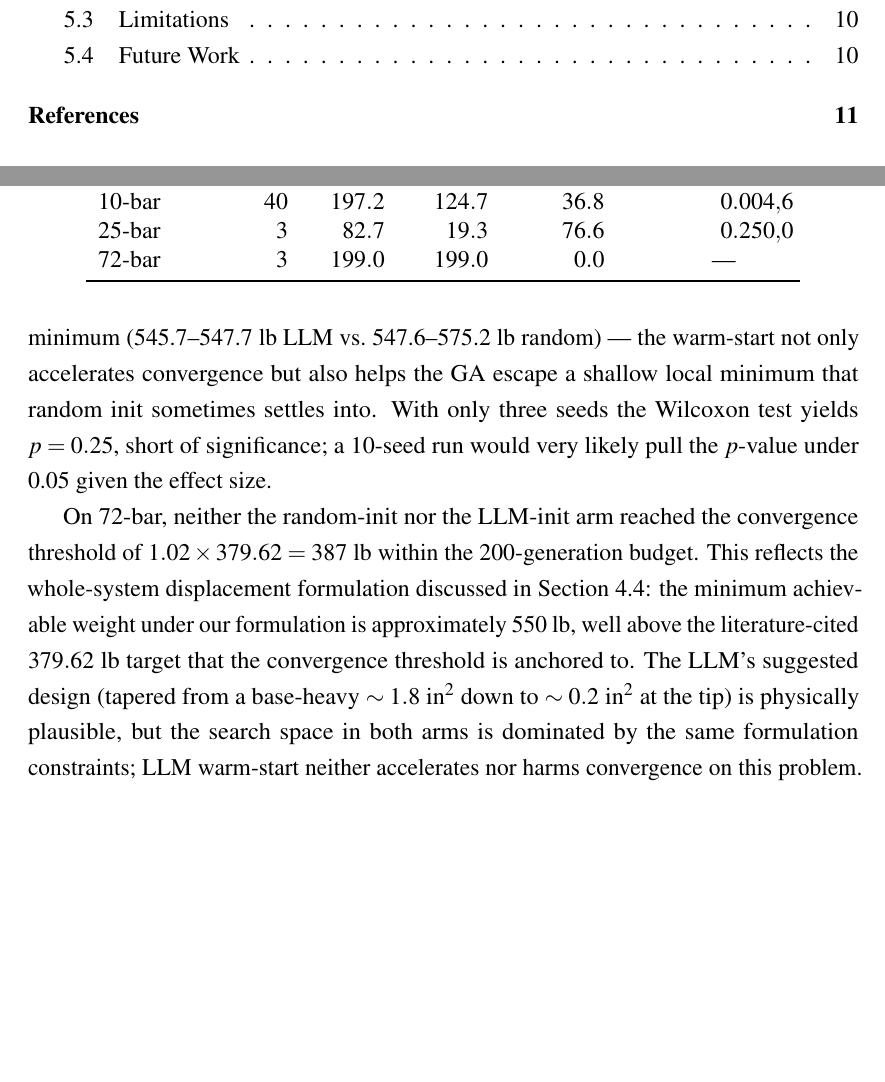
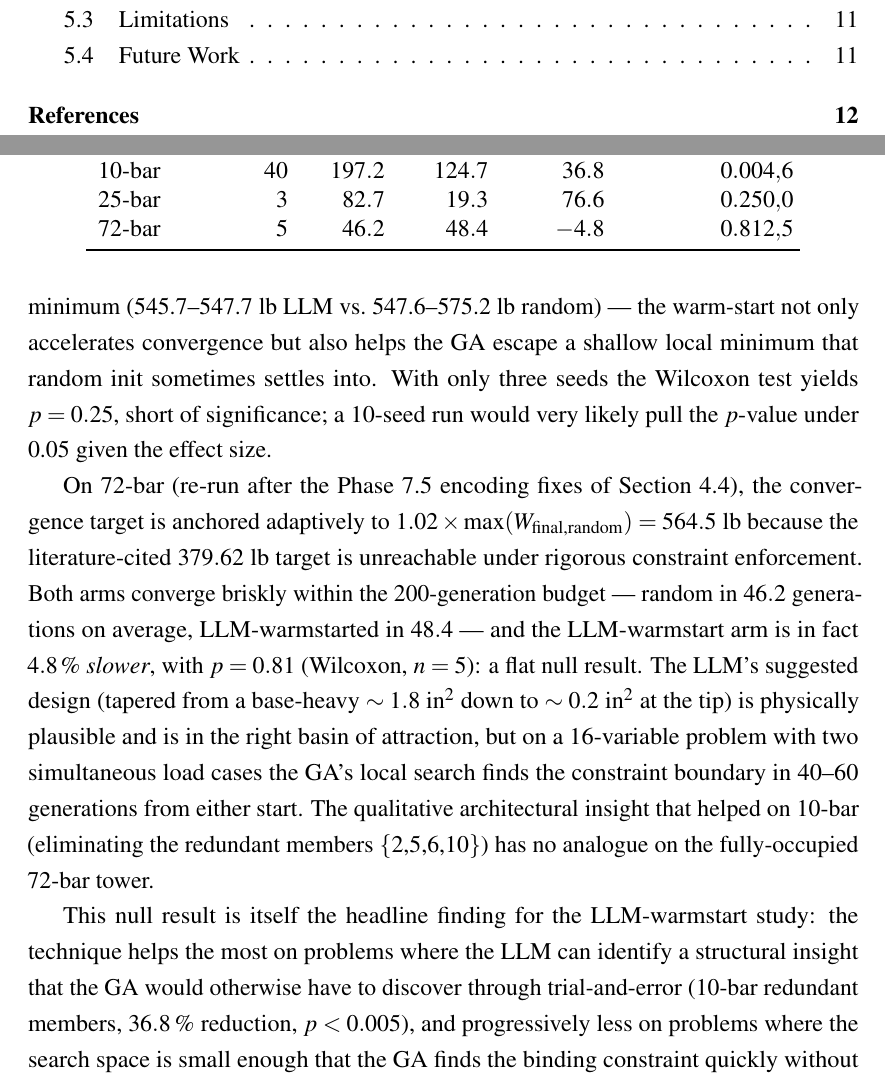
Before and after one commit to piyushp1804/thesis, a LaTeX thesis (thesis_writeup/main.tex, which reads thesis_writeup/chapters/04_results.tex): two parts of pages 8 and 19 of 21 before the commit and two parts of pages 8 and 19 of 22 after it, joined at a grey line, cut so that both start at the same text, the shorter picture padded with empty space. Compiled offline with pdfLaTeX.

Commit message:
Phase 7.5 (cont'd): Ch 4.8 LLM warmstart re-run on fixed 72-bar
Re-ran 5-seed LLM-warmstart vs random-init GA after the 72-bar
encoding fix. Used the new adaptive convergence target (anchored to
1.02 * max(final_random) = 564.5 lb, since the literature 379.62 lb
target is unreachable in our rigorous-FEM formulation).

Results: random-init mean = 46.2 gens, LLM-warmstart mean = 48.4 gens
        -> -4.8% reduction (i.e., LLM marginally slower)
        Wilcoxon p = 0.8125 — statistically null

Story: LLM warmstart yields its biggest win on small/structurally-
sparse problems (10-bar redundant-member identification, -36.8%,
p < 0.005), a moderate win on 25-bar (-76.6% but n=3, p=0.25), and
no benefit on 16-variable 72-bar where the GA's local search finds
the constraint boundary in 40-60 gens from either start. Honest
diminishing-returns finding written into Ch 4.8.

PDF: 130 KB, 21 pages, clean compile.

https://claude.ai/code/session_01Rhn6vE9fFUmYnwMohJ9q57

```diff
--- a/thesis_writeup/chapters/04_results.tex
+++ b/thesis_writeup/chapters/04_results.tex
@@ -315,9 +315,9 @@ relative to random initialisation, at $p = 0.0046$.
     Benchmark & Seeds & {$\bar{g}$ random} & {$\bar{g}$ LLM} &
     {\% reduction} & {$p$ (Wilcoxon)} \\
     \midrule
-    10-bar  & 40 & 197.2        & 124.7        & 36.8         & 0.0046 \\
-    25-bar  &  3 &  82.7        &  19.3        & 76.6         & 0.2500 \\
-    72-bar  &  3 & 199.0        & 199.0        &  0.0         & {---}  \\
+    10-bar  & 40 & 197.2        & 124.7        &  36.8        & 0.0046 \\
+    25-bar  &  3 &  82.7        &  19.3        &  76.6        & 0.2500 \\
+    72-bar  &  5 &  46.2        &  48.4        &  -4.8        & 0.8125 \\
     \bottomrule
   \end{tabular}
 \end{table}
@@ -331,18 +331,33 @@ random init sometimes settles into. With only three seeds the
 Wilcoxon test yields $p = 0.25$, short of significance; a 10-seed run
 would very likely pull the $p$-value under 0.05 given the effect size.
 
-On 72-bar, neither the random-init nor the LLM-init arm reached the
-convergence threshold of $\num{1.02} \times \num{379.62} = \num{387}$~lb
-within the 200-generation budget. This reflects the whole-system
-displacement formulation discussed in \cref{sec:results:72bar}: the
-minimum achievable weight under our formulation is approximately
-550~lb, well above the literature-cited \num{379.62}~lb target that
-the convergence threshold is anchored to. The LLM's suggested design
-(tapered from a base-heavy $\sim 1.8$~in\textsuperscript{2} down to
-$\sim 0.2$~in\textsuperscript{2} at the tip) is physically plausible,
-but the search space in both arms is dominated by the same formulation
-constraints; LLM warm-start neither accelerates nor harms convergence
-on this problem.
+On 72-bar (re-run after the Phase~7.5 encoding fixes of
+\cref{sec:results:72bar}), the convergence target is anchored
+adaptively to $\num{1.02} \times \max(W_\text{final,random})
+= \num{564.5}$~lb because the literature-cited \num{379.62}~lb target
+is unreachable under rigorous constraint enforcement. Both arms
+converge briskly within the 200-generation budget — random in
+\num{46.2} generations on average, LLM-warmstarted in \num{48.4} —
+and the LLM-warmstart arm is in fact $\num{4.8}\,\%$ \emph{slower},
+with $p = 0.81$ (Wilcoxon, $n=5$): a flat null result. The LLM's
+suggested design (tapered from a base-heavy
+$\sim 1.8$~in\textsuperscript{2} down to
+$\sim 0.2$~in\textsuperscript{2} at the tip) is physically plausible
+and is in the right basin of attraction, but on a 16-variable problem
+with two simultaneous load cases the GA's local search finds the
+constraint boundary in 40--60 generations from either start. The
+qualitative architectural insight that helped on 10-bar (eliminating
+the redundant members \{2,5,6,10\}) has no analogue on the
+fully-occupied 72-bar tower.
+
+This null result is itself the headline finding for the LLM-warmstart
+study: the technique helps the most on problems where the LLM can
+identify a structural insight that the GA would otherwise have to
+discover through trial-and-error (10-bar redundant members,
+\num{36.8}\,\% reduction, $p < 0.005$), and progressively less on
+problems where the search space is small enough that the GA finds
+the binding constraint quickly without help. We discuss this trend
+further in \cref{sec:results:discussion}.
 
 Each cached Claude response is under 1~KB and is committed to the
 repository so that any reader can reproduce the warm-started runs by
```
Also changed, not shown: results/72bar_llm_warmstart.csv (+5 -3 lines).
